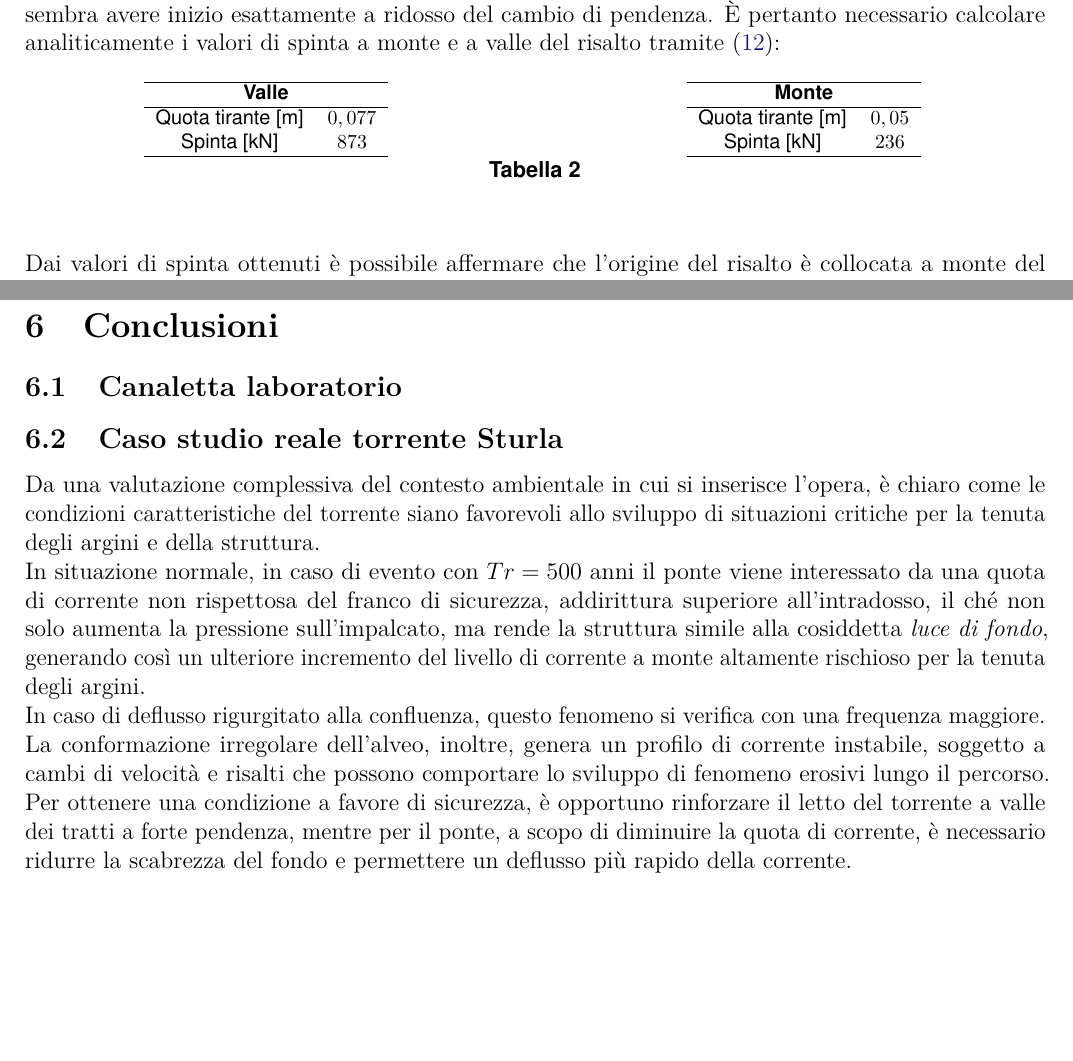
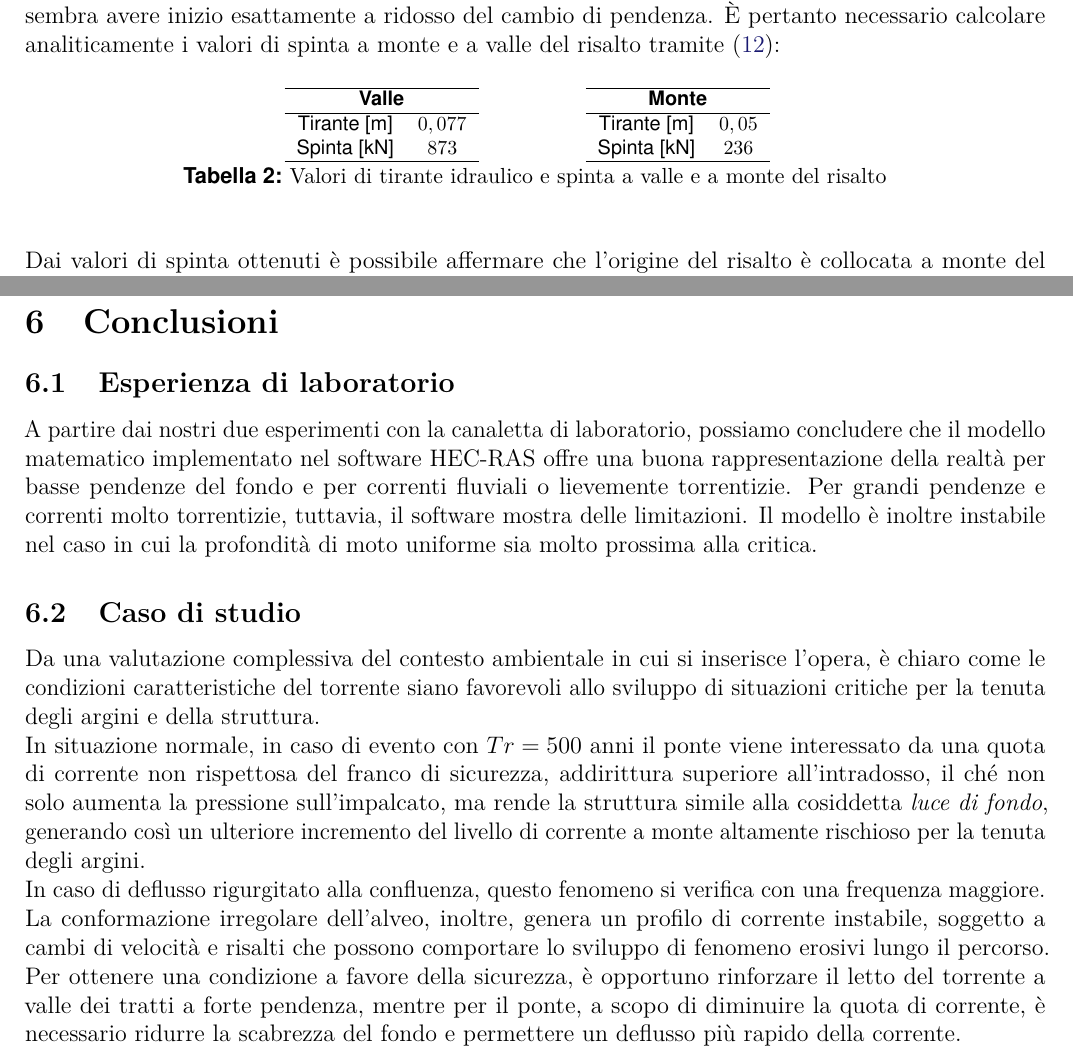
Before and after one commit to Francesco-Ghizzo/Idrodinamica, a LaTeX document (Esercitazione 2/Relazione II/main.tex): two parts of pages 11 and 31 of 32 before the commit and two parts of pages 10 and 30 of 31 after it, joined at a grey line, cut so that both start at the same text, the shorter picture padded with empty space. Compiled offline with pdfLaTeX.

Commit message:
Ho sistemato alcune cosette nel testo della sezione 5 ed ho aggiunto la conclusione per la parte della canaletta di laboratorio ('6.1 Esperienza di laboratorio')

```diff
--- a/Esercitazione 2/Relazione II/main.tex
+++ b/Esercitazione 2/Relazione II/main.tex
@@ -22,7 +22,6 @@
 \usepackage{enumitem} % Regola la spaziatura degli elenchi (continua sotto)
 %\setlist{topsep=0.85em,parsep=0.45em,itemsep=0.1em} % 'topsep' regola la spaziatura fra i paragrafi prima e dopo l'ambiente, 'parsep' regola la spaziatura fra i paragrafi di uno stesso \item, 'itemsep' regola la spaziatura fra gli \item
 \setdescription{labelindent=0em,labelsep=1em,leftmargin=\parindent} % 'labelindent' è la distanza del contrassegno dal margine della pagina, messa a 0 perché tutto il documento è un grande elenco quindi è inutile indentare | 'leftmargin' è l'indentazione delle righe successive alla prima in una voce, messa uguale a \parindent perché così è come se fosse un testo scritto normale | 'labelsep' è la distanza fra il contrassegno dal resto del testo nella prima riga di ogni voce
-\usepackage{parskip} %Formattazione paragrafi
 
 % Colori
 \usepackage[svgnames,table,xcdraw]{xcolor} % Pacchetto che fornisce i colori, [svgnames] aumentare il database di colori disponibili
@@ -382,30 +381,30 @@ Nel nostro caso il profilo misurato è di difficile interpretazione, dato che il
 
 \begin{table}[H]
 \sffamily\footnotesize
-\begin{minipage}[b]{8.5cm}
-    \centering
+\begin{minipage}[b]{8cm}
+    \raggedleft
     \begin{tabular}{cc}
     \hline
     \multicolumn{2}{c}{\textbf{Valle}}\\
         \hline
-        Quota tirante [m] & $0,077$ \\
+        Tirante [m] & $0,077$ \\
         Spinta [kN] & $873$\\
         \hline
     \end{tabular}
 \end{minipage}
-\ \hspace{2mm} \hspace{3mm} \
-\begin{minipage}[b]{8.5cm}
-    \centering
+\ \hspace{1.5cm}  \
+\begin{minipage}[b]{8cm}
+    \raggedright
     \begin{tabular}{cc}
     \hline
     \multicolumn{2}{c}{\textbf{Monte}}\\
         \hline
-        Quota tirante [m] & $0,05$ \\
+        Tirante [m] & $0,05$ \\
         Spinta [kN] & $236$ \\
         \hline
     \end{tabular}
 \end{minipage}
-\caption{}
+\caption{Valori di tirante idraulico e spinta a valle e a monte del risalto}
 \end{table}
 
 \noindent Dai valori di spinta ottenuti è possibile affermare che l'origine del risalto è collocata a monte del cambio di pendenza.
@@ -900,15 +900,17 @@ Un possibile evento con frequenza di 200 anni, invece, genererebbe un tirante su
 \newpage
 \section{Conclusioni}
 
-\subsection{Canaletta laboratorio}
+\subsection{Esperienza di laboratorio}
 
-\subsection{Caso studio reale torrente Sturla}
+\noindent A partire dai nostri due esperimenti con la canaletta di laboratorio, possiamo concludere che il modello matematico implementato nel software HEC-RAS offre una buona rappresentazione della realtà per basse pendenze del fondo e per correnti fluviali o lievemente torrentizie. Per grandi pendenze e correnti molto torrentizie, tuttavia, il software mostra delle limitazioni. Il modello è inoltre instabile nel caso in cui la profondità di moto uniforme sia molto prossima alla critica.
+
+\subsection{Caso di studio}
 
 \noindent Da una valutazione complessiva del contesto ambientale in cui si inserisce l'opera, è chiaro come le condizioni caratteristiche del torrente siano favorevoli allo sviluppo di situazioni critiche per la tenuta degli argini e della struttura.\\
 In situazione normale, in caso di evento con $Tr=500$ anni il ponte viene interessato da una quota di corrente non rispettosa del franco di sicurezza, addirittura superiore all'intradosso, il ché non solo aumenta la pressione sull'impalcato, ma rende la struttura simile alla cosiddetta \textit{luce di fondo}, generando così un ulteriore incremento del livello di corrente a monte altamente rischioso per la tenuta degli argini.\\
 In caso di deflusso rigurgitato alla confluenza, questo fenomeno si verifica con una frequenza maggiore.\\
 La conformazione irregolare dell'alveo, inoltre, genera un profilo di corrente instabile, soggetto a cambi di velocità e risalti che possono comportare lo sviluppo di fenomeno erosivi lungo il percorso.
-Per ottenere una condizione a favore di sicurezza, è opportuno rinforzare il letto del torrente a valle dei tratti a forte pendenza, mentre per il ponte, a scopo di diminuire la quota di corrente, è necessario ridurre la scabrezza del fondo e permettere un deflusso più rapido della corrente.
+Per ottenere una condizione a favore della sicurezza, è opportuno rinforzare il letto del torrente a valle dei tratti a forte pendenza, mentre per il ponte, a scopo di diminuire la quota di corrente, è necessario ridurre la scabrezza del fondo e permettere un deflusso più rapido della corrente.
 
 \newpage
 \begin{thebibliography}{}
```
Also changed, not shown: Esercitazione 2/Relazione II/main.tex (33 more changed lines).
